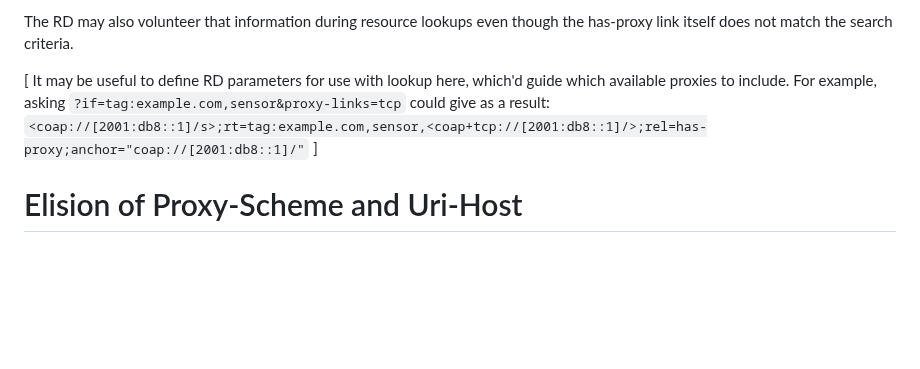
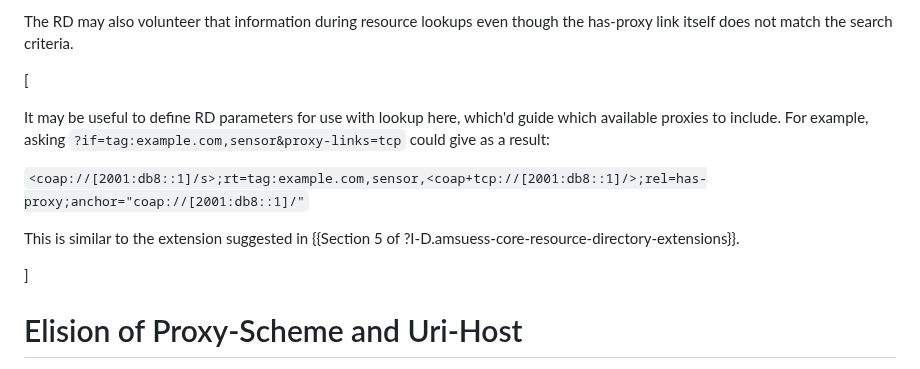
Before and after one commit to core-wg/transport-indication, a Markdown page: draft-ietf-core-transport-indication.md, the part around the change. GitHub-like rendering; blank space fills up the shorter version.

Commit message:
RD lookup: Refer to similar rd-extensions option

```diff
--- a/draft-ietf-core-transport-indication.md
+++ b/draft-ietf-core-transport-indication.md
@@ -348,9 +348,15 @@ by asking for `?anchor=<the-discovered-host>&rel=has-proxy`.
 <!-- We don't say that the RD can not do that, right? -->
 The RD may also volunteer that information during resource lookups even though the has-proxy link itself does not match the search criteria.
 
-\[ It may be useful to define RD parameters for use with lookup here, which'd guide which available proxies to include.
+\[
+
+It may be useful to define RD parameters for use with lookup here, which'd guide which available proxies to include.
 For example, asking `?if=tag:example.com,sensor&proxy-links=tcp` could give as a result:
+
 `<coap://[2001:db8::1]/s>;rt=tag:example.com,sensor,<coap+tcp://[2001:db8::1]/>;rel=has-proxy;anchor="coap://[2001:db8::1]/"`
+
+This is similar to the extension suggested in {{Section 5 of ?I-D.amsuess-core-resource-directory-extensions}}.
+
 \]
 
 # Elision of Proxy-Scheme and Uri-Host
```
